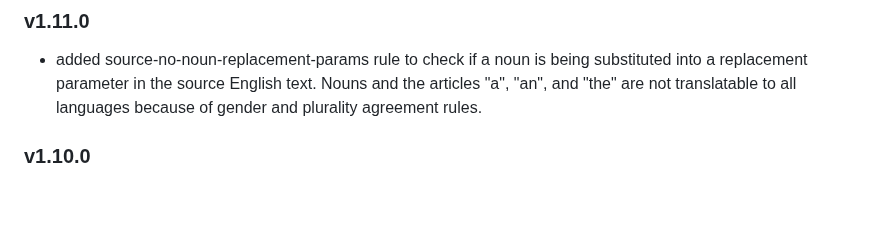
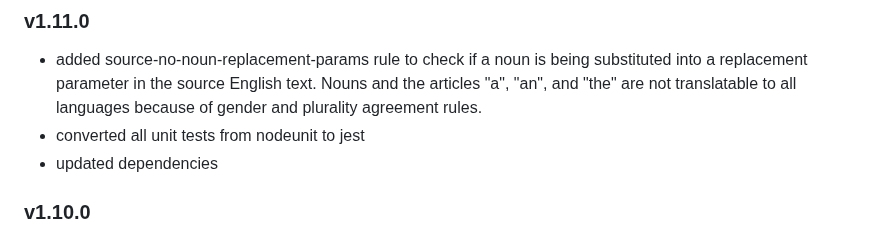
Before and after one commit to iLib-js/ilib-lint, a Markdown page: README.md, the part around the change. Drawn GitHub-style; blank space fills up the shorter version.

Commit message:
Updated relnotes

```diff
--- a/README.md
+++ b/README.md
@@ -723,6 +723,8 @@ limitations under the License.
   substituted into a replacement parameter in the source English text. Nouns
   and the articles "a", "an", and "the" are not translatable to all languages
   because of gender and plurality agreement rules.
+- converted all unit tests from  nodeunit to jest
+- updated dependencies
 
 ### v1.10.0
 
```
